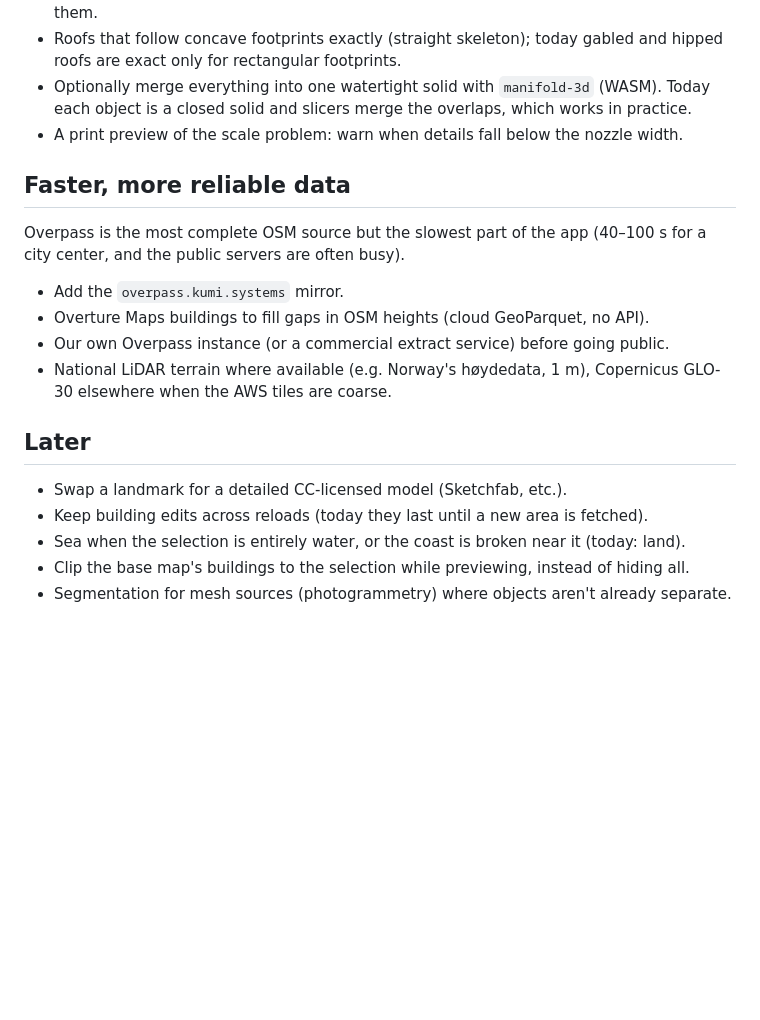
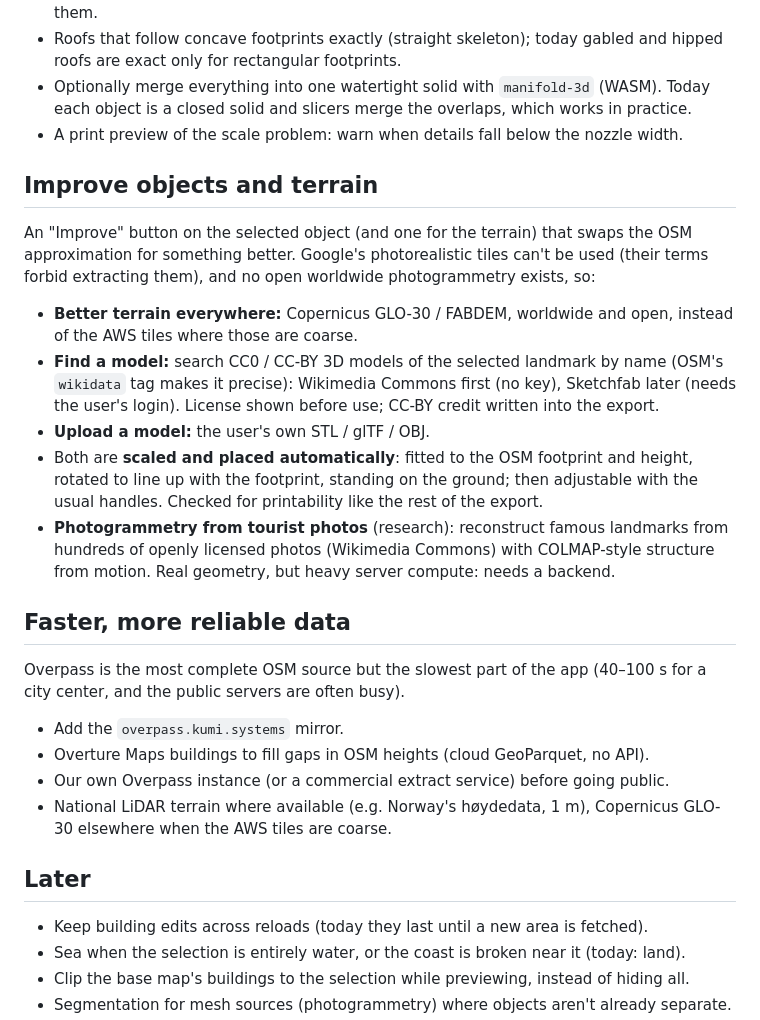
Before and after one commit to albertomors/map2stl, a Markdown page: ROADMAP.md, the part around the change. Drawn GitHub-style; blank space fills up the shorter version.

```diff
--- a/ROADMAP.md
+++ b/ROADMAP.md
@@ -14,6 +14,25 @@ Open work only: built items move to the README and CHANGELOG.
   each object is a closed solid and slicers merge the overlaps, which works in practice.
 - A print preview of the scale problem: warn when details fall below the nozzle width.
 
+## Improve objects and terrain
+
+An "Improve" button on the selected object (and one for the terrain) that swaps the OSM
+approximation for something better. Google's photorealistic tiles can't be used (their terms
+forbid extracting them), and no open worldwide photogrammetry exists, so:
+
+- **Better terrain everywhere:** Copernicus GLO-30 / FABDEM, worldwide and open, instead of the
+  AWS tiles where those are coarse.
+- **Find a model:** search CC0 / CC-BY 3D models of the selected landmark by name (OSM's
+  `wikidata` tag makes it precise): Wikimedia Commons first (no key), Sketchfab later (needs
+  the user's login). License shown before use; CC-BY credit written into the export.
+- **Upload a model:** the user's own STL / glTF / OBJ.
+- Both are **scaled and placed automatically**: fitted to the OSM footprint and height,
+  rotated to line up with the footprint, standing on the ground; then adjustable with the
+  usual handles. Checked for printability like the rest of the export.
+- **Photogrammetry from tourist photos** (research): reconstruct famous landmarks from
+  hundreds of openly licensed photos (Wikimedia Commons) with COLMAP-style structure from
+  motion. Real geometry, but heavy server compute: needs a backend.
+
 ## Faster, more reliable data
 
 Overpass is the most complete OSM source but the slowest part of the app (40–100 s for a
@@ -27,7 +46,6 @@ city center, and the public servers are often busy).
 
 ## Later
 
-- Swap a landmark for a detailed CC-licensed model (Sketchfab, etc.).
 - Keep building edits across reloads (today they last until a new area is fetched).
 - Sea when the selection is entirely water, or the coast is broken near it (today: land).
 - Clip the base map's buildings to the selection while previewing, instead of hiding all.
```
Also changed, not shown: CHANGELOG.md (+4 -0 lines), README.md (+3 -3 lines), docs/screenshots/v05-01-3d-view.png (deleted), docs/screenshots/v05-02-select-area.png (deleted), docs/screenshots/v05-06-edit-building.png (deleted), docs/screenshots/vatican-01-3d-view.png (added), docs/screenshots/vatican-02-select-area.png (added), docs/screenshots/vatican-06-edit-building.png (added), 2 other files.
